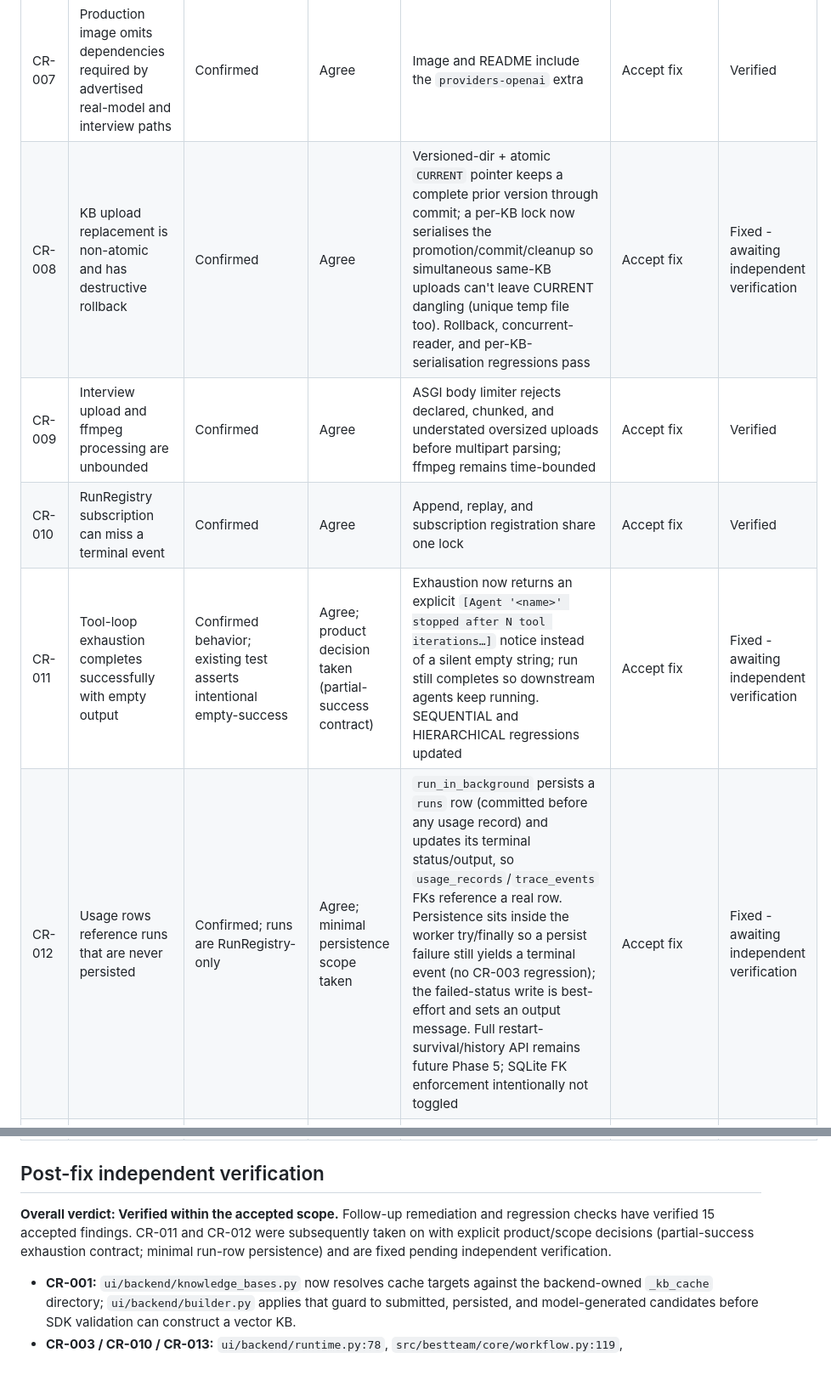
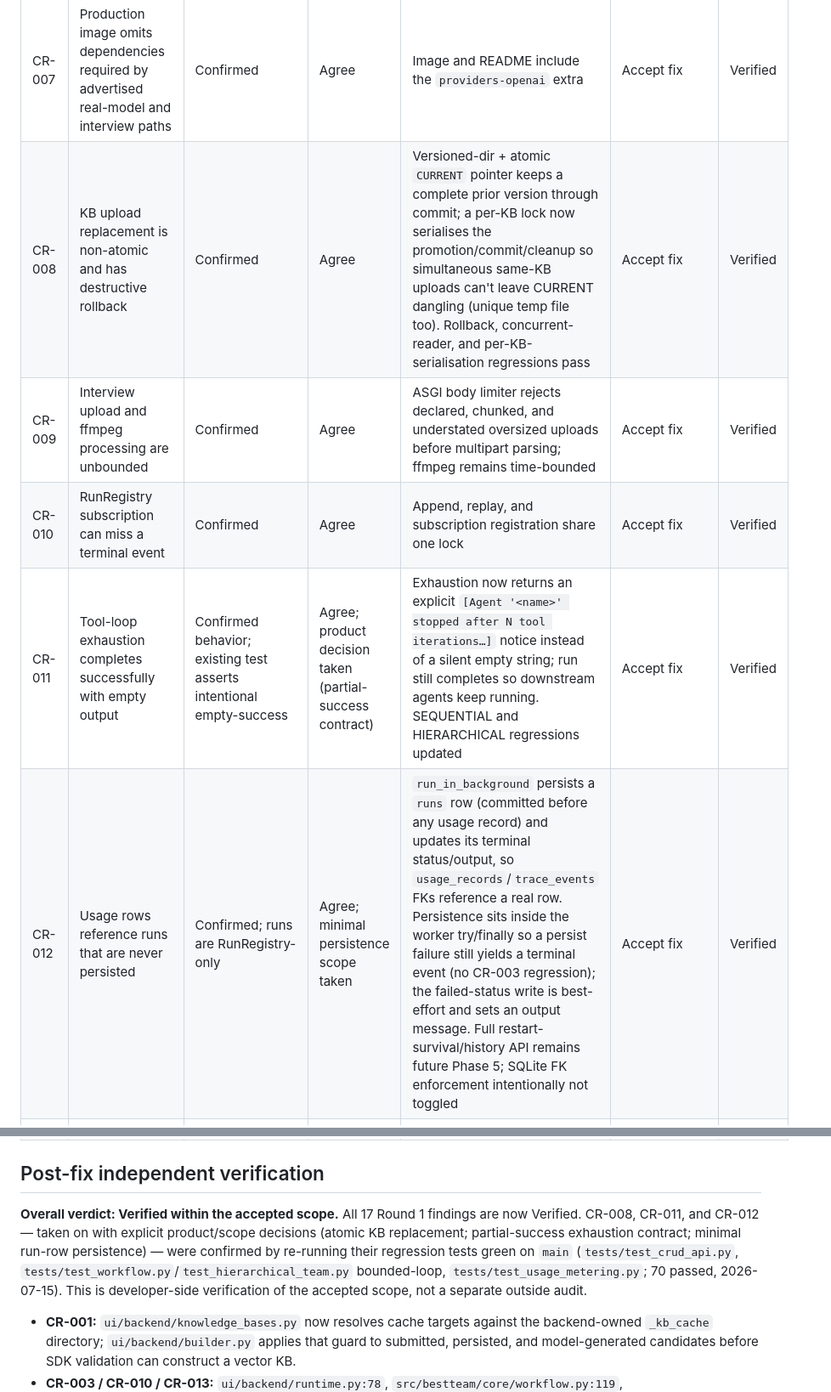
Before and after one commit to GavinLai2023/bestteam, a Markdown page: docs/CODE_REVIEW_TRIAGE.md, 2 parts joined by grey strips. Shown at 85% size. Drawn GitHub-style; blank space fills up the shorter version.

Commit message:
docs: mark CR-008, CR-011, CR-012 verified in triage register (#11)
Flip the last three Round 1 findings from "Fixed - awaiting independent
verification" to "Verified" and update the overall verdict. Basis: their
regression tests re-run green on main today (tests/test_crud_api.py for the
atomic KB upload/rollback/concurrent cases, the SEQUENTIAL + HIERARCHICAL
bounded-loop tests, and tests/test_usage_metering.py run-row persistence;
70 passed, 2026-07-15). Developer-side verification of the accepted scope,
not a separate outside audit. All 17 Round 1 findings now Verified.

Co-authored-by: Claude Opus 4.8 <noreply@anthropic.com>

```diff
--- a/docs/CODE_REVIEW_TRIAGE.md
+++ b/docs/CODE_REVIEW_TRIAGE.md
@@ -47,11 +47,11 @@ There are no exact duplicate findings. The principal overlaps are:
 | CR-005 | Deleting an older dependency can leave cached workflows serving deleted data | Confirmed; max(updated_at) key misses deletes | Agree | Dependency fingerprint plus generation-CAS invalidation correctly evicts stale KB workflows; focused deletion regression passes | Accept fix | Verified |
 | CR-006 | Alembic migrations are absent from the backend image | Confirmed; alembic.ini + alembic/ not copied | Agree | Image now copies `alembic.ini` and revision tree | Accept fix | Verified |
 | CR-007 | Production image omits dependencies required by advertised real-model and interview paths | Confirmed | Agree | Image and README include the `providers-openai` extra | Accept fix | Verified |
-| CR-008 | KB upload replacement is non-atomic and has destructive rollback | Confirmed | Agree | Versioned-dir + atomic `CURRENT` pointer keeps a complete prior version through commit; a per-KB lock now serialises the promotion/commit/cleanup so simultaneous same-KB uploads can't leave CURRENT dangling (unique temp file too). Rollback, concurrent-reader, and per-KB-serialisation regressions pass | Accept fix | Fixed - awaiting independent verification |
+| CR-008 | KB upload replacement is non-atomic and has destructive rollback | Confirmed | Agree | Versioned-dir + atomic `CURRENT` pointer keeps a complete prior version through commit; a per-KB lock now serialises the promotion/commit/cleanup so simultaneous same-KB uploads can't leave CURRENT dangling (unique temp file too). Rollback, concurrent-reader, and per-KB-serialisation regressions pass | Accept fix | Verified |
 | CR-009 | Interview upload and ffmpeg processing are unbounded | Confirmed | Agree | ASGI body limiter rejects declared, chunked, and understated oversized uploads before multipart parsing; ffmpeg remains time-bounded | Accept fix | Verified |
 | CR-010 | RunRegistry subscription can miss a terminal event | Confirmed | Agree | Append, replay, and subscription registration share one lock | Accept fix | Verified |
-| CR-011 | Tool-loop exhaustion completes successfully with empty output | Confirmed behavior; existing test asserts intentional empty-success | Agree; product decision taken (partial-success contract) | Exhaustion now returns an explicit `[Agent '<name>' stopped after N tool iterations…]` notice instead of a silent empty string; run still completes so downstream agents keep running. SEQUENTIAL and HIERARCHICAL regressions updated | Accept fix | Fixed - awaiting independent verification |
-| CR-012 | Usage rows reference runs that are never persisted | Confirmed; runs are RunRegistry-only | Agree; minimal persistence scope taken | `run_in_background` persists a `runs` row (committed before any usage record) and updates its terminal status/output, so `usage_records`/`trace_events` FKs reference a real row. Persistence sits inside the worker try/finally so a persist failure still yields a terminal event (no CR-003 regression); the failed-status write is best-effort and sets an output message. Full restart-survival/history API remains future Phase 5; SQLite FK enforcement intentionally not toggled | Accept fix | Fixed - awaiting independent verification |
+| CR-011 | Tool-loop exhaustion completes successfully with empty output | Confirmed behavior; existing test asserts intentional empty-success | Agree; product decision taken (partial-success contract) | Exhaustion now returns an explicit `[Agent '<name>' stopped after N tool iterations…]` notice instead of a silent empty string; run still completes so downstream agents keep running. SEQUENTIAL and HIERARCHICAL regressions updated | Accept fix | Verified |
+| CR-012 | Usage rows reference runs that are never persisted | Confirmed; runs are RunRegistry-only | Agree; minimal persistence scope taken | `run_in_background` persists a `runs` row (committed before any usage record) and updates its terminal status/output, so `usage_records`/`trace_events` FKs reference a real row. Persistence sits inside the worker try/finally so a persist failure still yields a terminal event (no CR-003 regression); the failed-status write is best-effort and sets an output message. Full restart-survival/history API remains future Phase 5; SQLite FK enforcement intentionally not toggled | Accept fix | Verified |
 | CR-013 | Long-lived bearer token is stored in localStorage and placed in the WebSocket URL | Confirmed | Agree | Single-use, short-lived WS tickets replace URL bearer tokens; ticket store is locked | Accept WS-ticket fix; localStorage migration remains deferred | Verified |
 | CR-014 | The aggregate tools extra omits the dependency required by http_get | Confirmed | Agree | `httpx` is included in HTTP and aggregate tools extras | Accept fix | Verified |
 | CR-015 | Documented python -m bestteam entry point is missing | Confirmed | Agree | Package module entry point delegates to the existing Typer app | Accept fix | Verified |
@@ -60,7 +60,7 @@ There are no exact duplicate findings. The principal overlaps are:
 
 ## Post-fix independent verification
 
-**Overall verdict: Verified within the accepted scope.** Follow-up remediation and regression checks have verified 15 accepted findings. CR-011 and CR-012 were subsequently taken on with explicit product/scope decisions (partial-success exhaustion contract; minimal run-row persistence) and are fixed pending independent verification.
+**Overall verdict: Verified within the accepted scope.** All 17 Round 1 findings are now Verified. CR-008, CR-011, and CR-012 — taken on with explicit product/scope decisions (atomic KB replacement; partial-success exhaustion contract; minimal run-row persistence) — were confirmed by re-running their regression tests green on `main` (`tests/test_crud_api.py`, `tests/test_workflow.py`/`test_hierarchical_team.py` bounded-loop, `tests/test_usage_metering.py`; 70 passed, 2026-07-15). This is developer-side verification of the accepted scope, not a separate outside audit.
 
 - **CR-001:** `ui/backend/knowledge_bases.py` now resolves cache targets against the backend-owned `_kb_cache` directory; `ui/backend/builder.py` applies that guard to submitted, persisted, and model-generated candidates before SDK validation can construct a vector KB.
 - **CR-003 / CR-010 / CR-013:** `ui/backend/runtime.py:78`, `src/bestteam/core/workflow.py:119`, `ui/backend/registry.py:54`, and `ui/backend/ws_tickets.py:28` provide the terminal-event, subscription-lock, and ticket-lock guarantees covered by the new regression tests.
```
